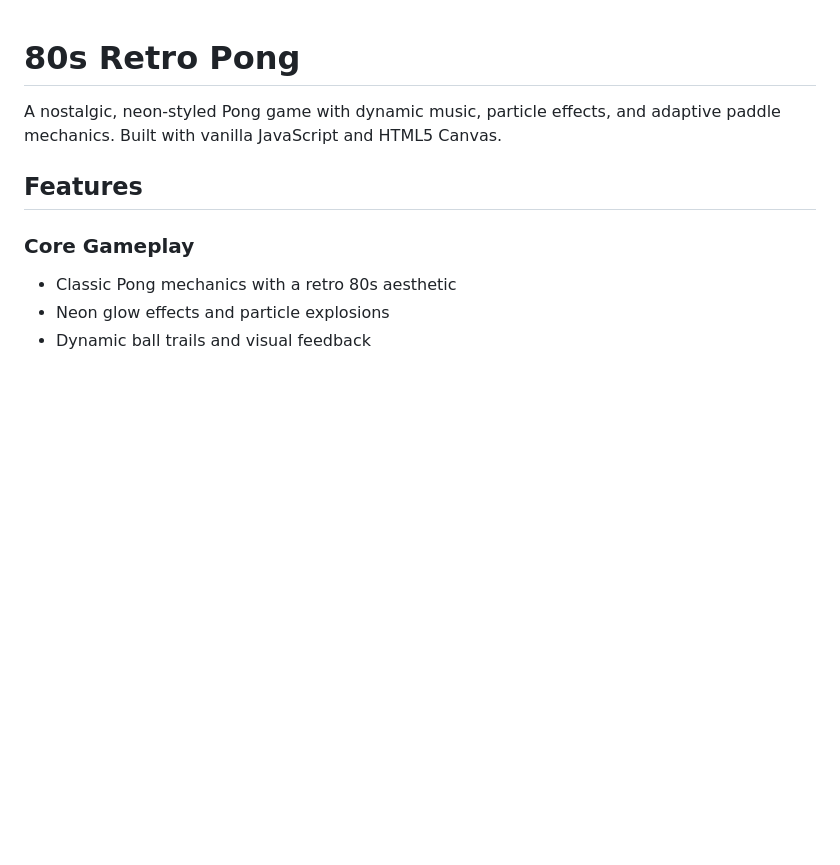
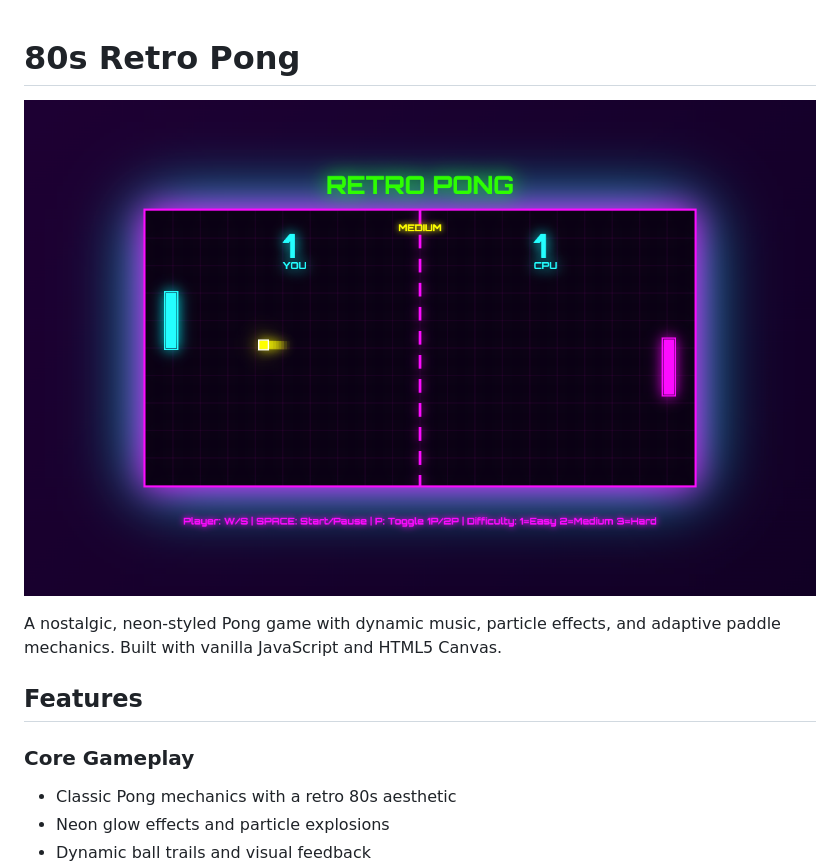
Before and after one commit to nateluzod/retro-pong, a Markdown page: README.md, the part around the change. Drawn GitHub-style; pictures changed too: screenshot.png (added); blank space fills up the shorter version.

Commit message:
Screenshot

```diff
--- a/README.md
+++ b/README.md
@@ -1,4 +1,6 @@
 # 80s Retro Pong
+
+![Screenshot of 80s Retro Pong Game](screenshot.png)
 
 A nostalgic, neon-styled Pong game with dynamic music, particle effects, and adaptive paddle mechanics. Built with vanilla JavaScript and HTML5 Canvas.
 
```
